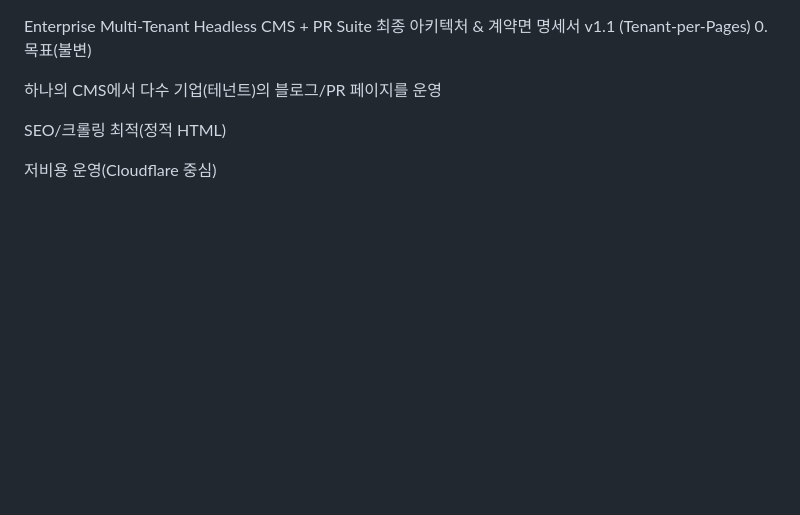
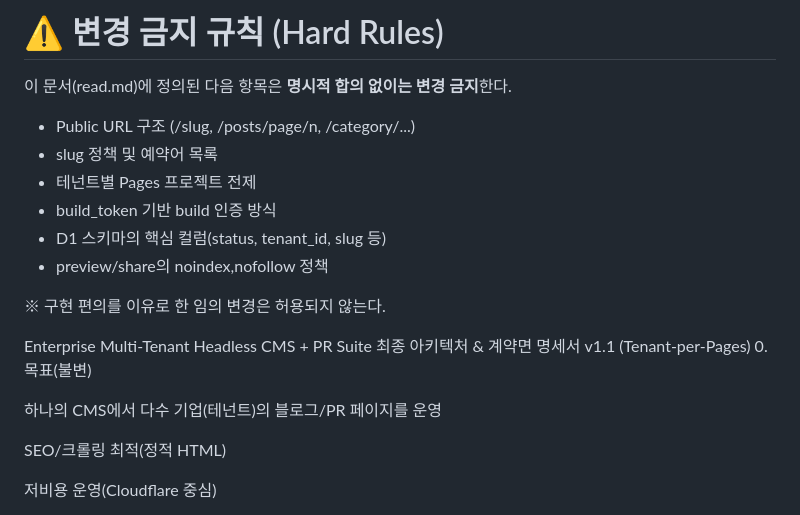
Before and after one commit to namin9/endpr, a Markdown page: read.md, the part around the change. Rendered like a GitHub page; blank space fills up the shorter version.

```diff
--- a/read.md
+++ b/read.md
@@ -1,3 +1,16 @@
+# ⚠️ 변경 금지 규칙 (Hard Rules)
+
+이 문서(read.md)에 정의된 다음 항목은 **명시적 합의 없이는 변경 금지**한다.
+
+- Public URL 구조 (/slug, /posts/page/n, /category/...)
+- slug 정책 및 예약어 목록
+- 테넌트별 Pages 프로젝트 전제
+- build_token 기반 build 인증 방식
+- D1 스키마의 핵심 컬럼(status, tenant_id, slug 등)
+- preview/share의 noindex,nofollow 정책
+
+※ 구현 편의를 이유로 한 임의 변경은 허용되지 않는다.
+
 Enterprise Multi-Tenant Headless CMS + PR Suite
 최종 아키텍처 & 계약면 명세서 v1.1 (Tenant-per-Pages)
 0. 목표(불변)
```
